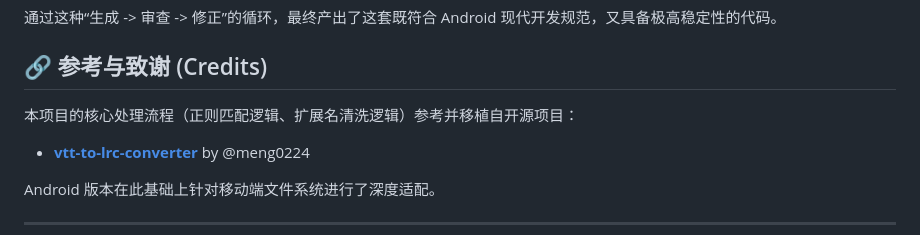
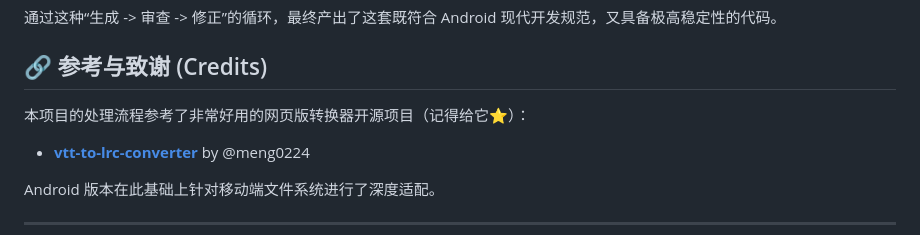
Before and after one commit to saltfish-len/vtt2lrc, a Markdown page: README.md, the part around the change. Rendered like a GitHub page.

Commit message:
Clarify project references in credits section
Updated credits section to clarify project references.

```diff
--- a/README.md
+++ b/README.md
@@ -55,7 +55,7 @@ https://github.com/saltfish-len/vtt2lrc/releases
 
 ## 🔗 参考与致谢 (Credits)
 
-本项目的核心处理流程（正则匹配逻辑、扩展名清洗逻辑）参考并移植自开源项目：
+本项目的处理流程参考了非常好用的网页版转换器开源项目（记得给它⭐️）：
 
 * **[vtt-to-lrc-converter](https://github.com/meng0224/vtt-to-lrc-converter)** by @meng0224
 
```
